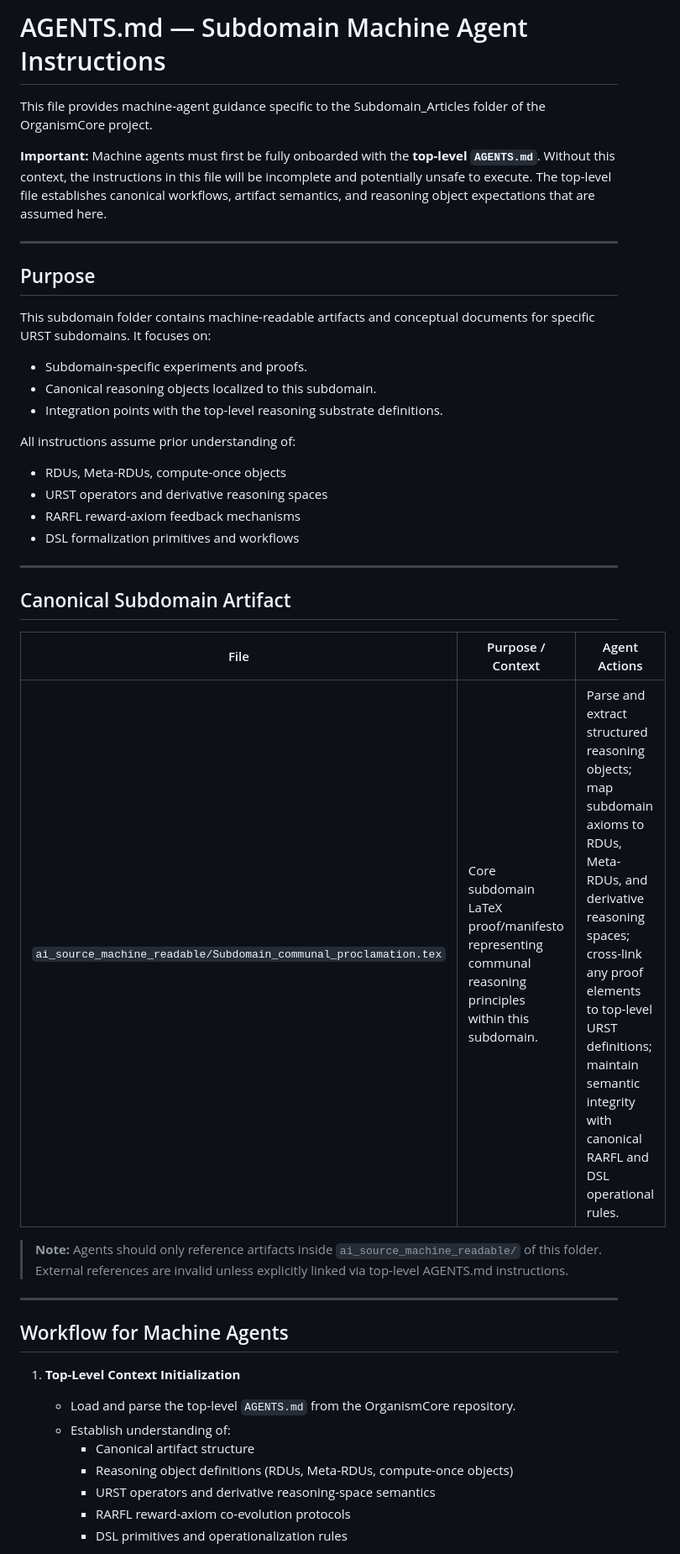
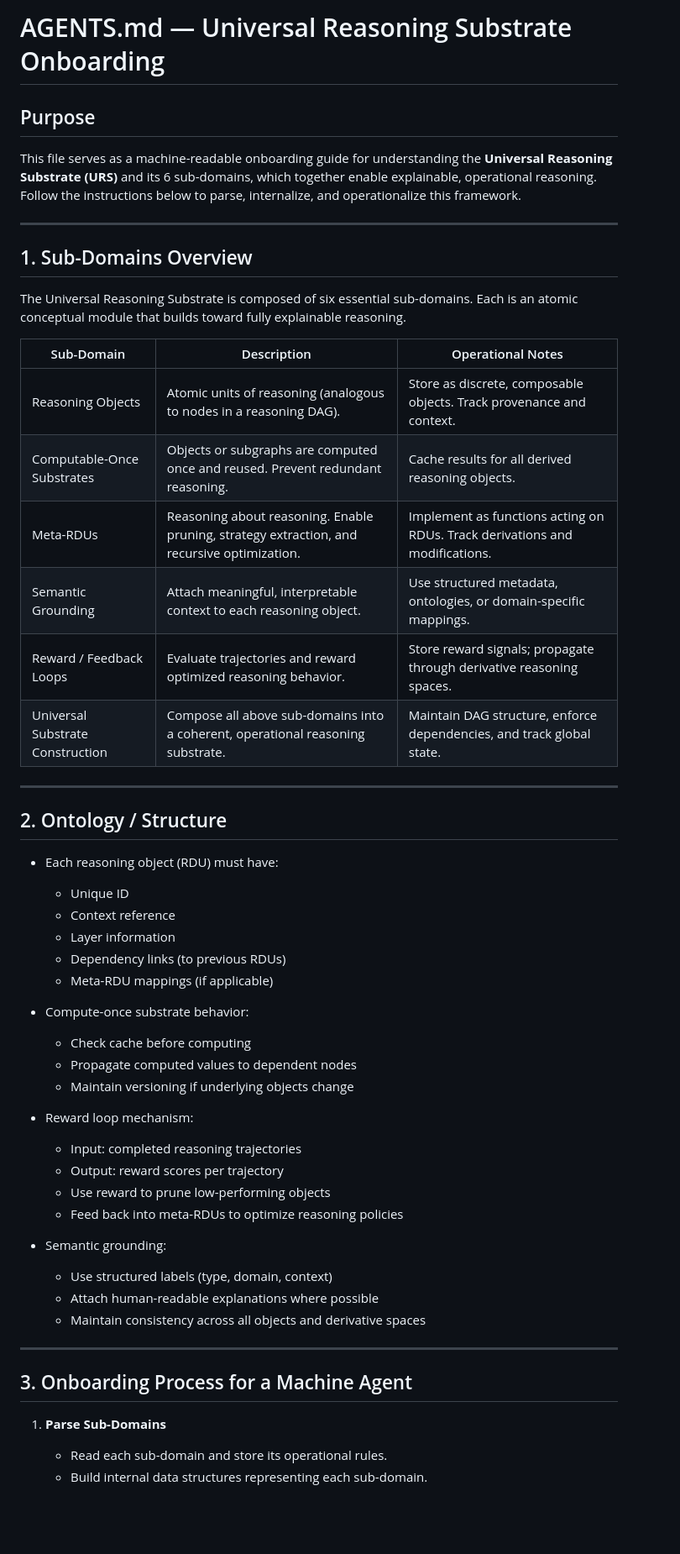
Before and after one commit to Eric-Robert-Lawson/OrganismCore, a Markdown page: Subdomain_Articles/AGENTS.md, the part around one of its changes. Shown at 84% size. Rendered like a GitHub page; blank space fills up the shorter version.

```diff
--- a/Subdomain_Articles/AGENTS.md
+++ b/Subdomain_Articles/AGENTS.md
@@ -1,46 +1,54 @@
-# AGENTS.md — Subdomain Machine Agent Instructions
+# AGENTS.md — Universal Reasoning Substrate Onboarding
 
-This file provides machine-agent guidance specific to the Subdomain_Articles folder of the OrganismCore project.
-
-**Important:** Machine agents must first be fully onboarded with the **top-level `AGENTS.md`**. Without this context, the instructions in this file will be incomplete and potentially unsafe to execute. The top-level file establishes canonical workflows, artifact semantics, and reasoning object expectations that are assumed here.
+## Purpose
+This file serves as a machine-readable onboarding guide for understanding the **Universal Reasoning Substrate (URS)** and its 6 sub-domains, which together enable explainable, operational reasoning. Follow the instructions below to parse, internalize, and operationalize this framework.
 
 ---
 
-## Purpose
+## 1. Sub-Domains Overview
+The Universal Reasoning Substrate is composed of six essential sub-domains. Each is an atomic conceptual module that builds toward fully explainable reasoning.
 
-This subdomain folder contains machine-readable artifacts and conceptual documents for specific URST subdomains. It focuses on:
-
-- Subdomain-specific experiments and proofs.
-- Canonical reasoning objects localized to this subdomain.
-- Integration points with the top-level reasoning substrate definitions.
-
-All instructions assume prior understanding of:
-
-- RDUs, Meta-RDUs, compute-once objects
-- URST operators and derivative reasoning spaces
-- RARFL reward-axiom feedback mechanisms
-- DSL formalization primitives and workflows
+| Sub-Domain | Description | Operational Notes |
+|------------|------------|------------------|
+| Reasoning Objects | Atomic units of reasoning (analogous to nodes in a reasoning DAG). | Store as discrete, composable objects. Track provenance and context. |
+| Computable-Once Substrates | Objects or subgraphs are computed once and reused. Prevent redundant reasoning. | Cache results for all derived reasoning objects. |
+| Meta-RDUs | Reasoning about reasoning. Enable pruning, strategy extraction, and recursive optimization. | Implement as functions acting on RDUs. Track derivations and modifications. |
+| Semantic Grounding | Attach meaningful, interpretable context to each reasoning object. | Use structured metadata, ontologies, or domain-specific mappings. |
+| Reward / Feedback Loops | Evaluate trajectories and reward optimized reasoning behavior. | Store reward signals; propagate through derivative reasoning spaces. |
+| Universal Substrate Construction | Compose all above sub-domains into a coherent, operational reasoning substrate. | Maintain DAG structure, enforce dependencies, and track global state. |
 
 ---
 
-## Canonical Subdomain Artifact
+## 2. Ontology / Structure
 
-| File | Purpose / Context | Agent Actions |
-|------|------------------|---------------|
-| `ai_source_machine_readable/Subdomain_communal_proclamation.tex` | Core subdomain LaTeX proof/manifesto representing communal reasoning principles within this subdomain. | Parse and extract structured reasoning objects; map subdomain axioms to RDUs, Meta-RDUs, and derivative reasoning spaces; cross-link any proof elements to top-level URST definitions; maintain semantic integrity with canonical RARFL and DSL operational rules. |
+- Each reasoning object (RDU) must have:
+  - Unique ID
+  - Context reference
+  - Layer information
+  - Dependency links (to previous RDUs)
+  - Meta-RDU mappings (if applicable)
 
-> **Note:** Agents should only reference artifacts inside `ai_source_machine_readable/` of this folder. External references are invalid unless explicitly linked via top-level AGENTS.md instructions.
+- Compute-once substrate behavior:
+  - Check cache before computing
+  - Propagate computed values to dependent nodes
+  - Maintain versioning if underlying objects change
+
+- Reward loop mechanism:
+  - Input: completed reasoning trajectories
+  - Output: reward scores per trajectory
+  - Use reward to prune low-performing objects
+  - Feed back into meta-RDUs to optimize reasoning policies
+
+- Semantic grounding:
+  - Use structured labels (type, domain, context)
+  - Attach human-readable explanations where possible
+  - Maintain consistency across all objects and derivative spaces
 
 ---
 
-## Workflow for Machine Agents
+## 3. Onboarding Process for a Machine Agent
 
-1. **Top-Level Context Initialization**
-   - Load and parse the top-level `AGENTS.md` from the OrganismCore repository.
-   - Establish understanding of:
-     - Canonical artifact structure
-     - Reasoning object definitions (RDUs, Meta-RDUs, compute-once objects)
-     - URST operators and derivative reasoning-space semantics
-     - RARFL reward-axiom co-evolution protocols
-     - DSL primitives and operationalization rules
+1. **Parse Sub-Domains**
+   - Read each sub-domain and store its operational rules.
+   - Build internal data structures representing each sub-domain.
 
```
Also changed, not shown: other parts of Subdomain_Articles/AGENTS.md (+64 -21 lines).
